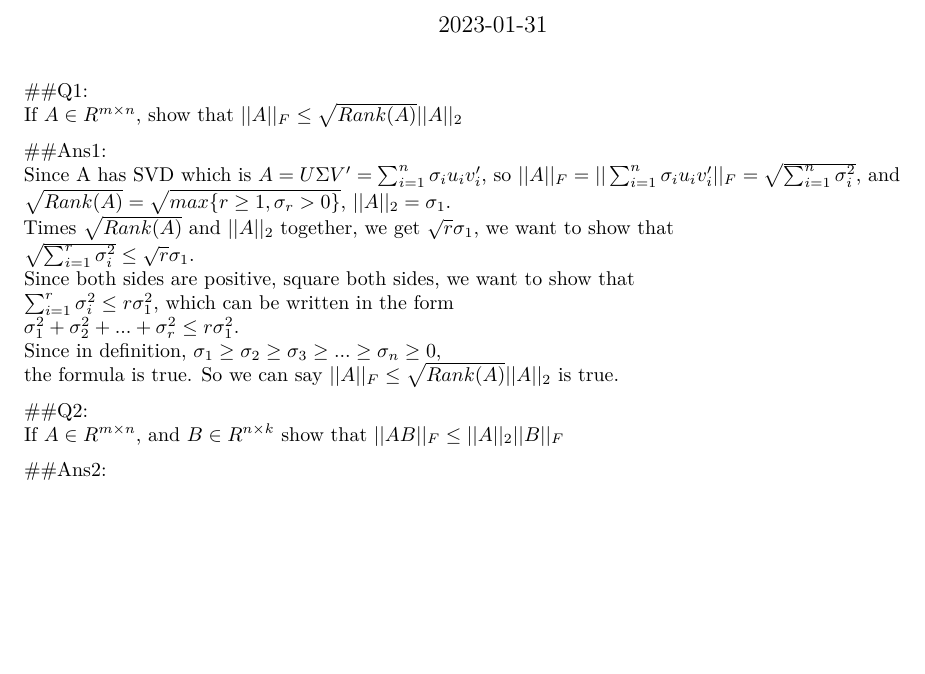
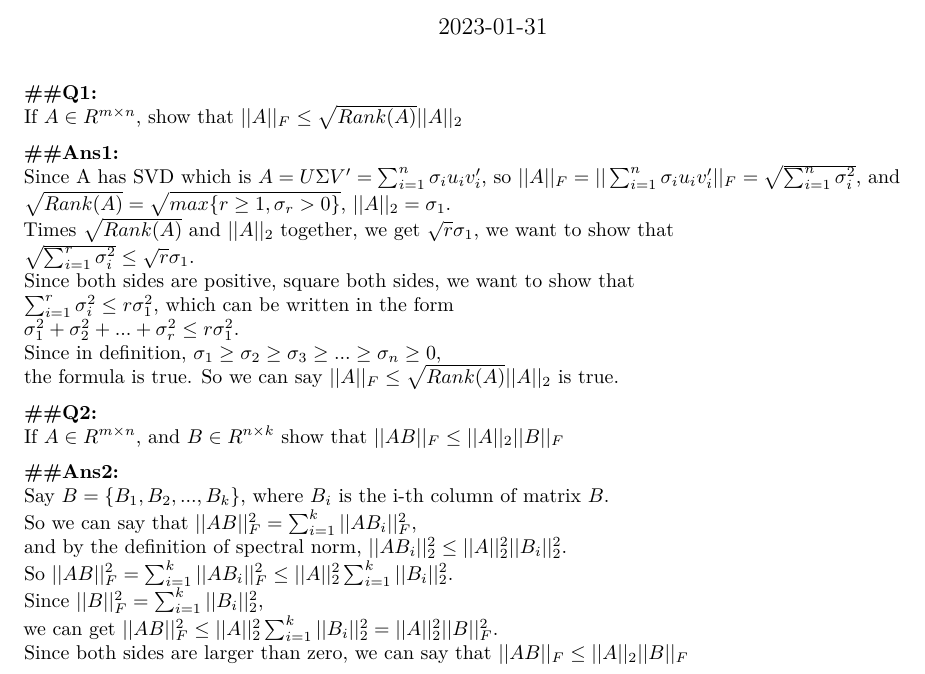
Before and after one commit to 2023Spring-MSSP-MA589/HW1, an R Markdown document (HW1.Rmd): part of the page, cut so that both start at the same text, the shorter picture padded with empty space. Rendered offline with R 4.5, knitr and Pandoc, then LaTeX, with nearby package versions.

Commit message:
2/5 20:19

````diff
--- a/HW1.Rmd
+++ b/HW1.Rmd
@@ -9,23 +9,28 @@ output: pdf_document
 knitr::opts_chunk$set(echo = TRUE)
 ```
 
-##Q1:\
+**##Q1:**\
 If $A \in R^{m\times n}$, show that $||A||_F \leq \sqrt{Rank(A)}||A||_2$
 
-##Ans1:\
-Since A has SVD which is $A = U\Sigma V' = \sum^{n}_{i=1}\sigma_i u_i v_i'$, so
-$||A||_F = ||\sum^{n}_{i=1}\sigma_i u_i v_i'||_F = \sqrt{\sum^n_{i=1}\sigma_i^2}$, and \
-$\sqrt{Rank(A)}=\sqrt{max\{r\geq 1, \sigma_r >0\}}$, $||A||_2 = \sigma_1$. \
-Times $\sqrt{Rank(A)}$ and $||A||_2$ together, we get $\sqrt{r}\sigma_1$, we want to show that \
-$\sqrt{\sum^r_{i=1}\sigma_i^2} \leq \sqrt{r}\sigma_1$. \
-Since both sides are positive, square both sides,
-we want to show that \
-$\sum^r_{i=1}\sigma_i^2 \leq r\sigma_1^2$, which can be written in the form \
-$\sigma_1^2 + \sigma_2^2 + ... +\sigma_r^2 \leq r\sigma_1^2$. \
-Since in definition, $\sigma_1 \geq \sigma_2 \geq \sigma_3 \geq ... \geq \sigma_n \geq 0$, \
+**##Ans1:**\
+Since A has SVD which is $A = U\Sigma V' = \sum^{n}_{i=1}\sigma_i u_i v_i'$, so $||A||_F = ||\sum^{n}_{i=1}\sigma_i u_i v_i'||_F = \sqrt{\sum^n_{i=1}\sigma_i^2}$, and\
+$\sqrt{Rank(A)}=\sqrt{max\{r\geq 1, \sigma_r >0\}}$, $||A||_2 = \sigma_1$.\
+Times $\sqrt{Rank(A)}$ and $||A||_2$ together, we get $\sqrt{r}\sigma_1$, we want to show that\
+$\sqrt{\sum^r_{i=1}\sigma_i^2} \leq \sqrt{r}\sigma_1$.\
+Since both sides are positive, square both sides, we want to show that\
+$\sum^r_{i=1}\sigma_i^2 \leq r\sigma_1^2$, which can be written in the form\
+$\sigma_1^2 + \sigma_2^2 + ... +\sigma_r^2 \leq r\sigma_1^2$.\
+Since in definition, $\sigma_1 \geq \sigma_2 \geq \sigma_3 \geq ... \geq \sigma_n \geq 0$,\
 the formula is true. So we can say $||A||_F \leq \sqrt{Rank(A)}||A||_2$ is true.
 
-##Q2:\
+**##Q2:**\
 If $A \in R^{m\times n}$, and $B \in R^{n \times k}$ show that $||AB||_F \leq ||A||_2||B||_F$
 
-##Ans2:\
+**##Ans2:**\
+Say $B = \{B_1, B_2, ... , B_k\}$, where $B_i$ is the i-th column of matrix $B$.\
+So we can say that $||AB||_F^2 = \sum^k_{i=1}||AB_i||_F^2$,\
+and by the definition of spectral norm, $||AB_i||_2^2 \leq ||A||_2^2||B_i||_2^2$.\
+So $||AB||_F^2 = \sum^k_{i=1}||AB_i||_F^2 \leq ||A||_2^2\sum^k_{i=1}||B_i||_2^2$.\
+Since $||B||_F^2 = \sum^k_{i=1}||B_i||^2_2$,\
+we can get $||AB||_F^2 \leq ||A||_2^2\sum^k_{i=1}||B_i||_2^2 = ||A||_2^2||B||^2_F$.\
+Since both sides are larger than zero, we can say that $||AB||_F \leq ||A||_2||B||_F$
````
